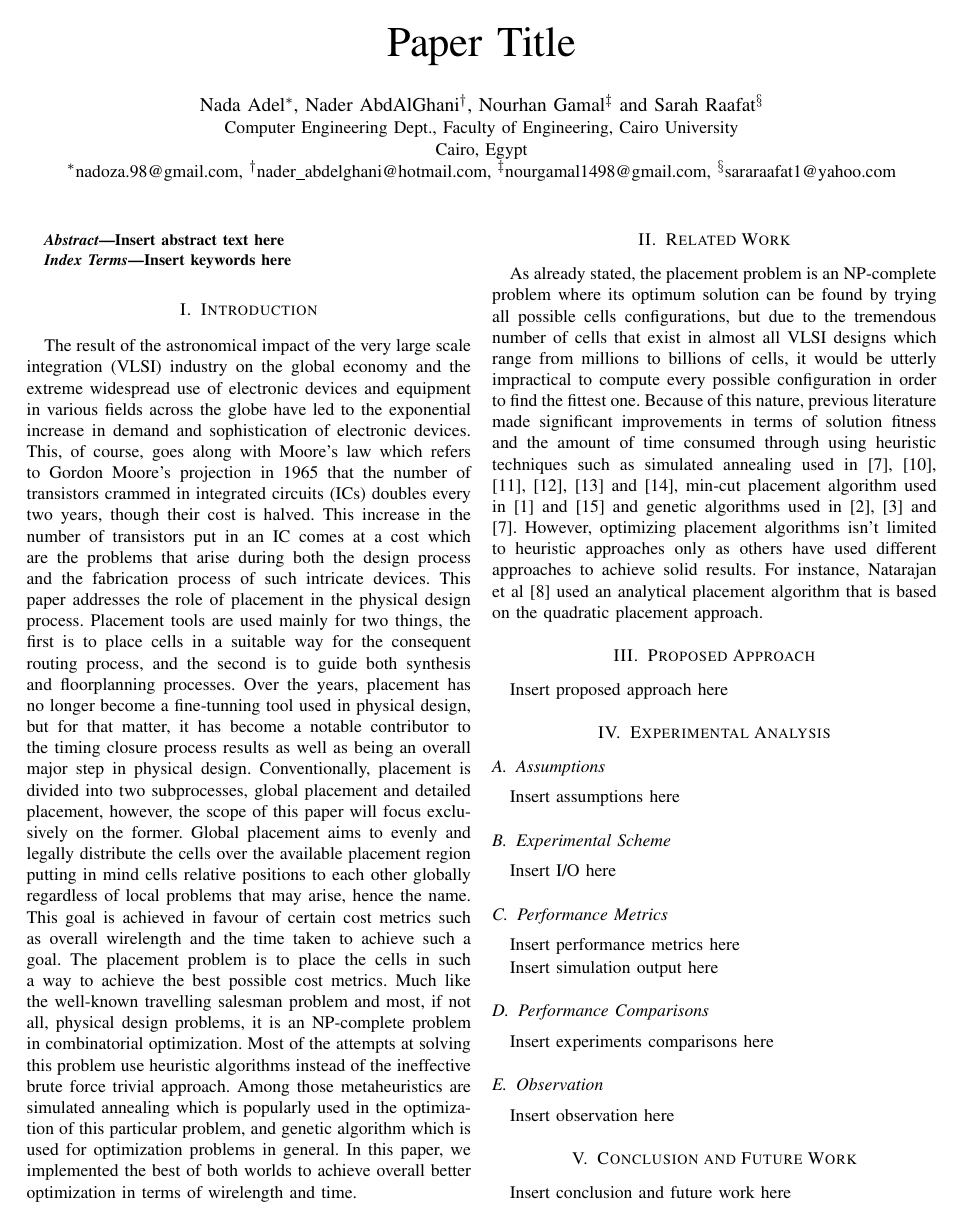
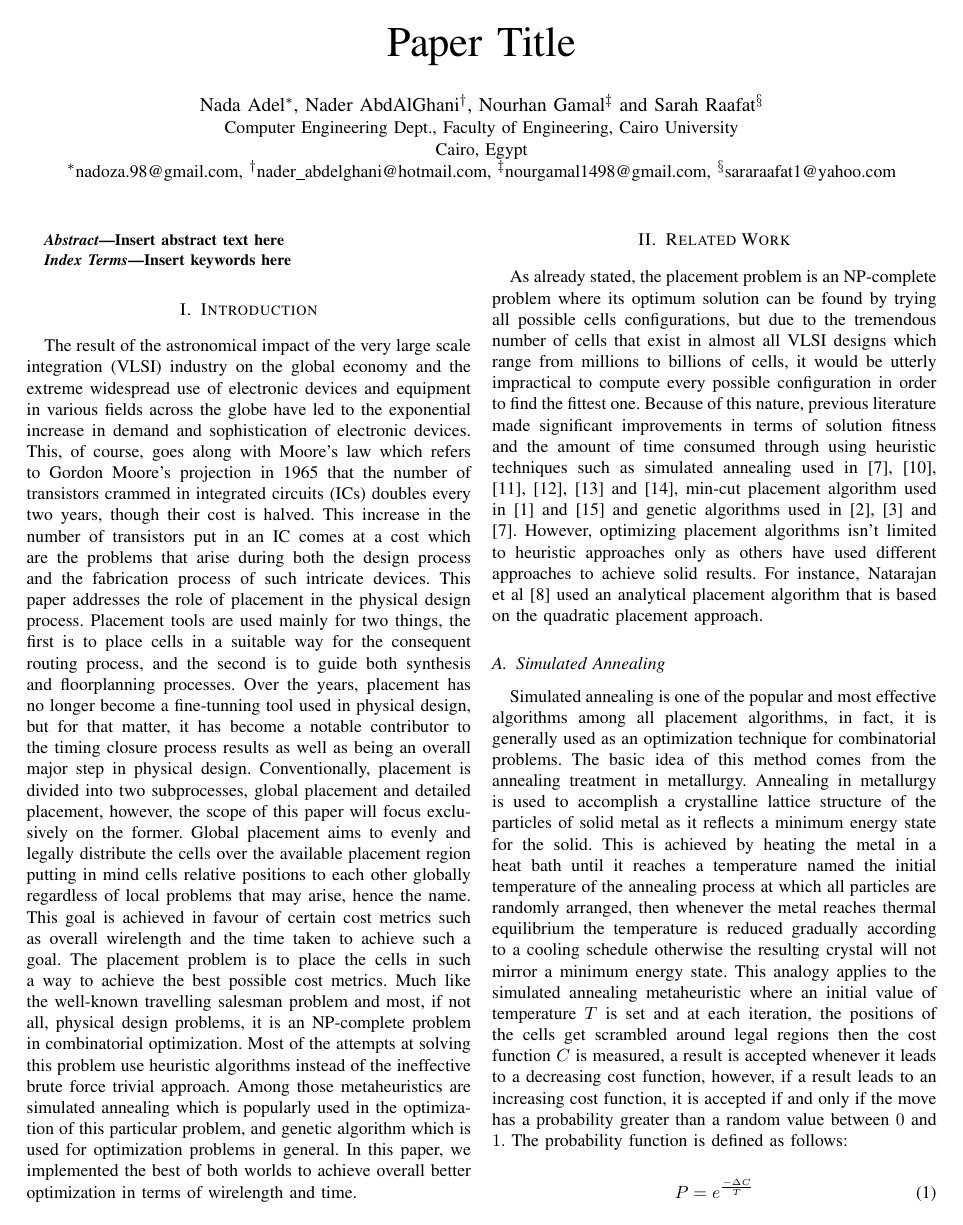
Before and after one commit to naderabdalghani/improving-placement-in-vlsi-design-process-research-paper, a LaTeX paper (paper.tex): page 1 of 2. Compiled offline with pdfLaTeX; a missing font is replaced by an installed copy or a similar font; a LaTeX package or settings file that is missing is left out.

Commit message:
Add Simulated Annealing Introduction

```diff
--- a/paper.tex
+++ b/paper.tex
@@ -76,3 +76,11 @@ The result of the astronomical impact of the very large scale integration (VLSI)
 \section{Related Work}
 
 As already stated, the placement problem is an NP-complete problem where its optimum solution can be found by trying all possible cells configurations, but due to the tremendous number of cells that exist in almost all VLSI designs which range from millions to billions of cells, it would be utterly impractical to compute every possible configuration in order to find the fittest one. Because of this nature, previous literature made significant improvements in terms of solution fitness and the amount of time consumed through using heuristic techniques such as simulated annealing used in \cite{b7}, \cite{b10}, \cite{b11}, \cite{b12}, \cite{b13} and \cite{b14}, min-cut placement algorithm used in \cite{b1} and \cite{b15} and genetic algorithms used in \cite{b2}, \cite{b3} and \cite{b7}. However, optimizing placement algorithms isn't limited to heuristic approaches only as others have used different approaches to achieve solid results. For instance, Natarajan et al \cite{b8} used an analytical placement algorithm that is based on the quadratic placement approach.
+
+\subsection{Simulated Annealing}
+
+Simulated annealing is one of the popular and most effective algorithms among all placement algorithms, in fact, it is generally used as an optimization technique for combinatorial problems. The basic idea of this method comes from the annealing treatment in metallurgy. Annealing in metallurgy is used to accomplish a crystalline lattice structure of the particles of solid metal as it reflects a minimum energy state for the solid. This is achieved by heating the metal in a heat bath until it reaches a temperature named the initial temperature of the annealing process at which all particles are randomly arranged, then whenever the metal reaches thermal equilibrium the temperature is reduced gradually according to a cooling schedule otherwise the resulting crystal will not mirror a minimum energy state. This analogy applies to the simulated annealing metaheuristic where an initial value of temperature $T$ is set and at each iteration, the positions of the cells get scrambled around legal regions then the cost function $C$ is measured, a result is accepted whenever it leads to a decreasing cost function, however, if a result leads to an increasing cost function, it is accepted if and only if the move has a probability greater than a random value between $0$ and $1$. The probability function is defined as follows:
+
+    \begin{equation}
+        P = e^{\frac{-\Delta C}{T}}
+    \end{equation}
```
Also changed, not shown: paper.pdf, paper.tex (10 more changed lines).
